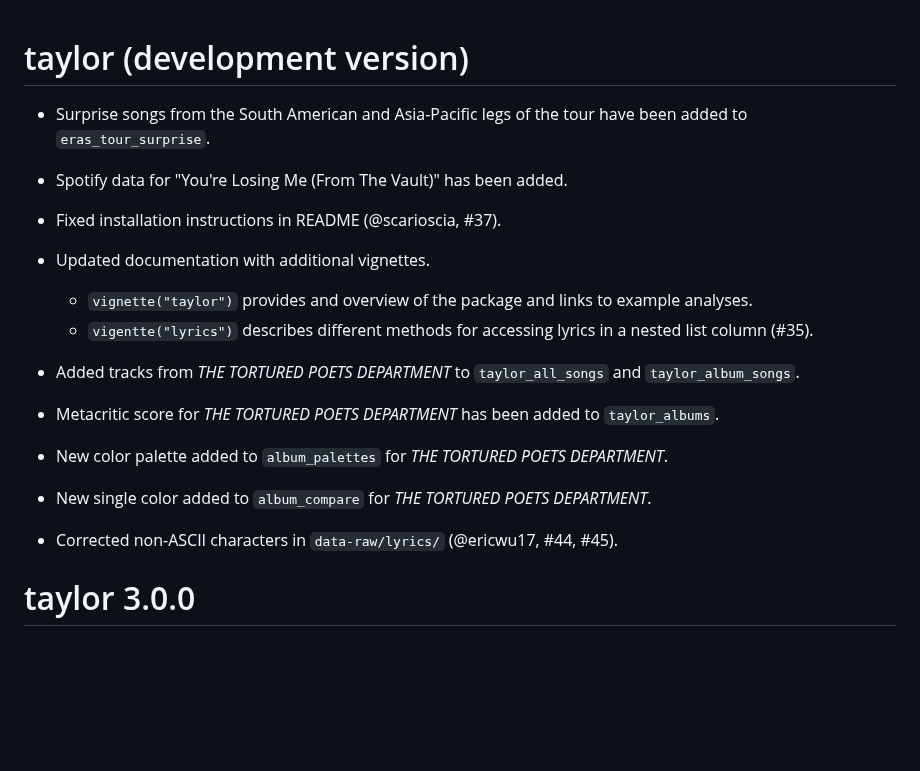
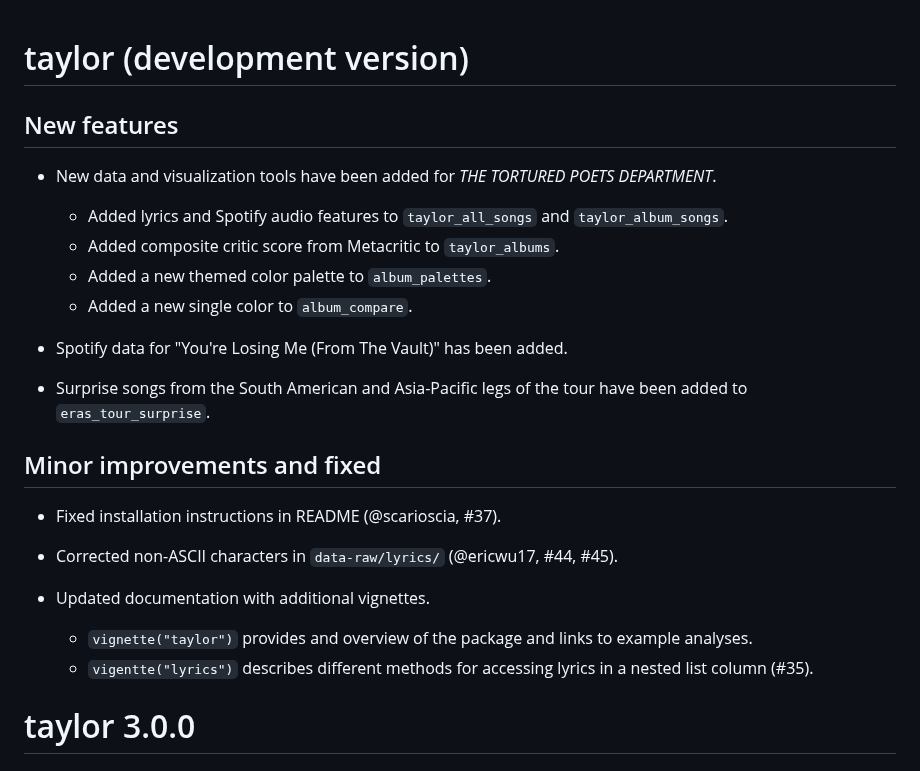
Before and after one commit to wjakethompson/taylor, a Markdown page: NEWS.md, the part around the change. Rendered like a GitHub page; blank space fills up the shorter version.

Commit message:
polish NEWS

```diff
--- a/NEWS.md
+++ b/NEWS.md
@@ -1,31 +1,32 @@
 # taylor (development version)
+
+## New features
+
+* New data and visualization tools have been added for
+  *THE TORTURED POETS DEPARTMENT*.
+  * Added lyrics and Spotify audio features to `taylor_all_songs` and
+  `taylor_album_songs`.
+  * Added composite critic score from Metacritic to
+  `taylor_albums`.
+  * Added a new themed color palette to `album_palettes`.
+  * Added a new single color to `album_compare`.
+
+* Spotify data for "You're Losing Me (From The Vault)" has been added.
 
 * Surprise songs from the South American and Asia-Pacific legs of the tour have
   been added to `eras_tour_surprise`.
 
-* Spotify data for "You're Losing Me (From The Vault)" has been added.
+## Minor improvements and fixed
 
 * Fixed installation instructions in README (@scarioscia, #37).
+
+* Corrected non-ASCII characters in `data-raw/lyrics/` (@ericwu17, #44, #45).
 
 * Updated documentation with additional vignettes.
   * `vignette("taylor")` provides and overview of the package and links to
     example analyses.
   * `vigentte("lyrics")` describes different methods for accessing lyrics in a
     nested list column (#35).
-
-* Added tracks from *THE TORTURED POETS DEPARTMENT* to `taylor_all_songs` and
-  `taylor_album_songs`.
-
-* Metacritic score for *THE TORTURED POETS DEPARTMENT* has been added to
-  `taylor_albums`.
-
-* New color palette added to `album_palettes` for
-  *THE TORTURED POETS DEPARTMENT*.
-
-* New single color added to `album_compare` for *THE TORTURED POETS DEPARTMENT*.
-
-* Corrected non-ASCII characters in `data-raw/lyrics/` (@ericwu17, #44, #45).
-
 
 # taylor 3.0.0
 
```
